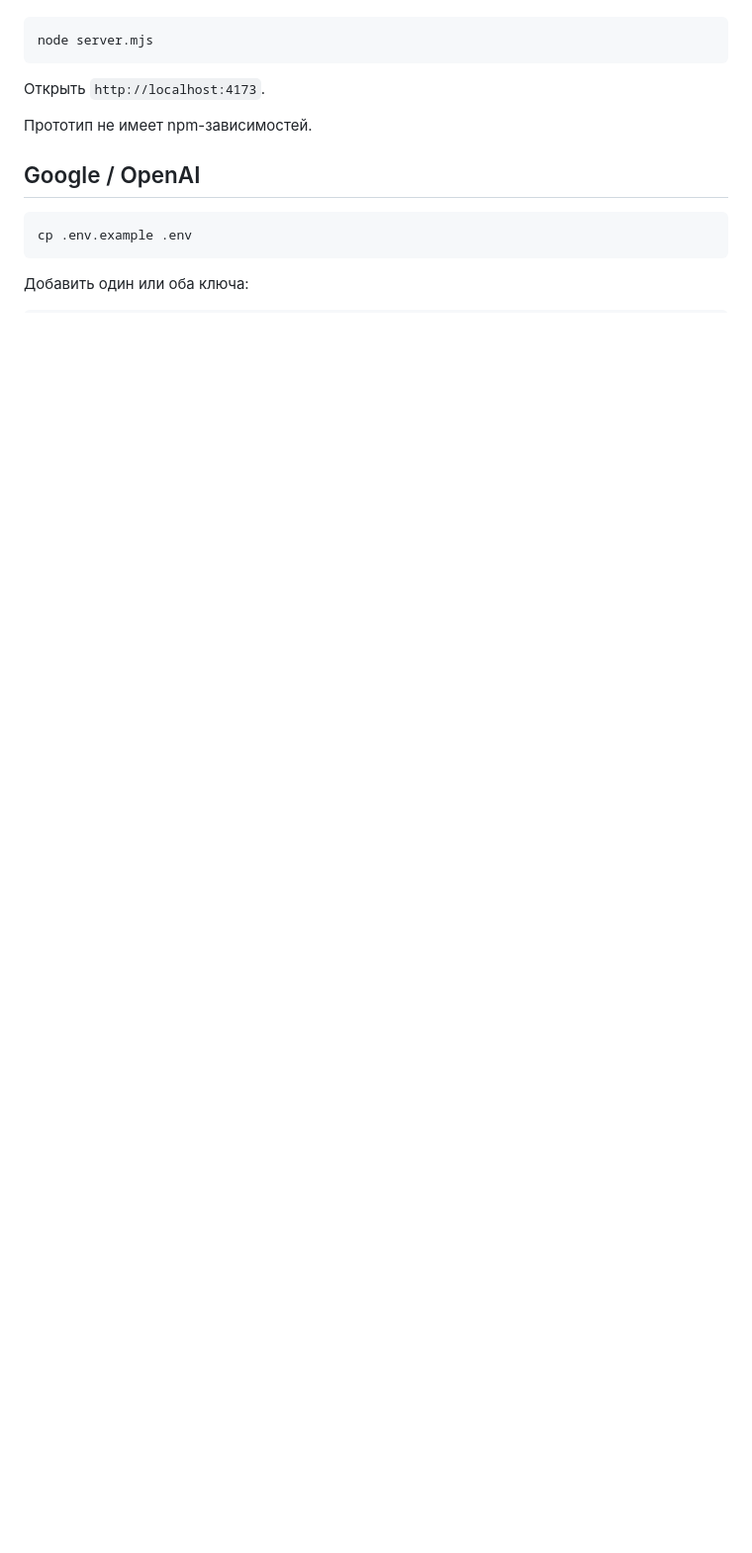
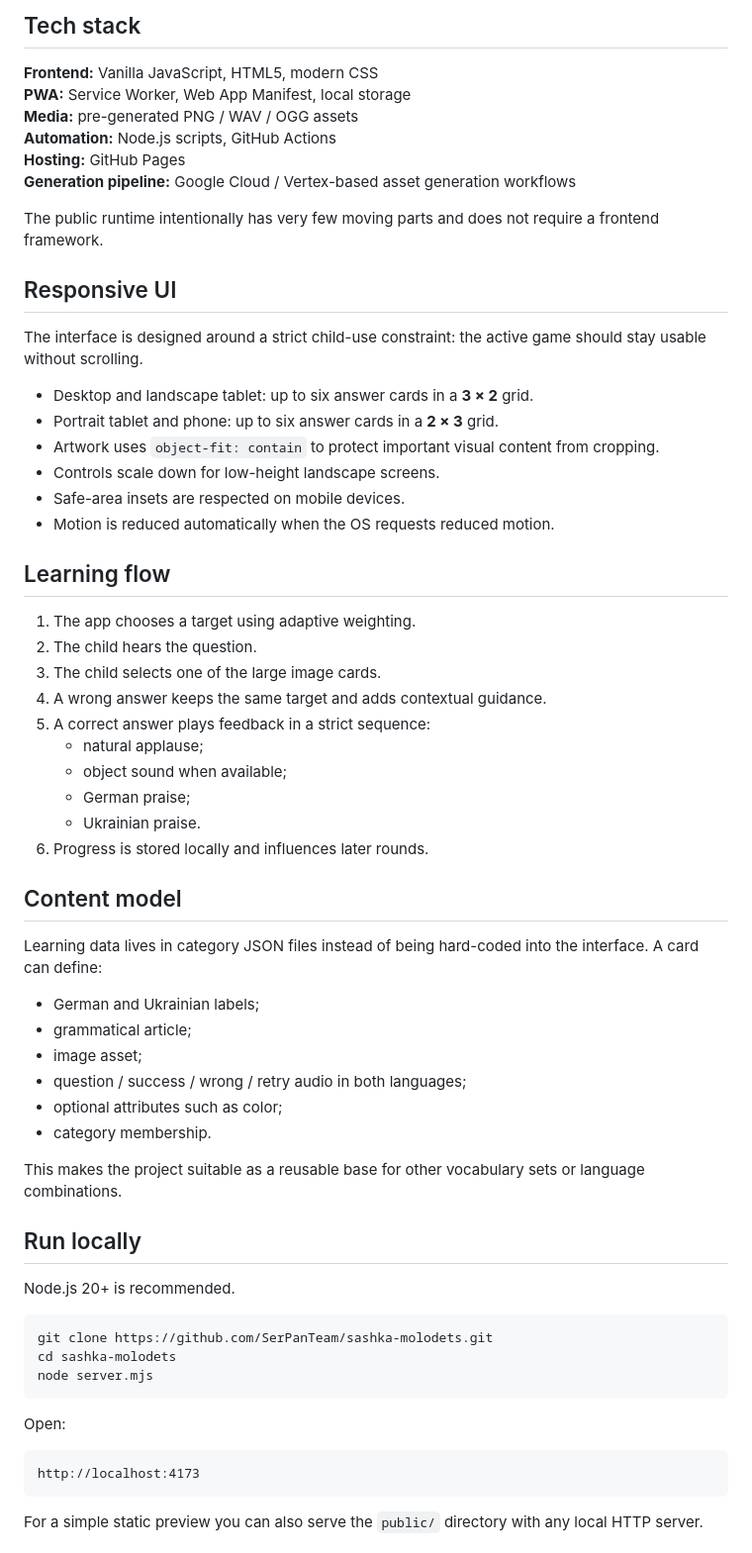
Before and after one commit to SerPanTeam/sashka-molodets, a Markdown page: README.md, the part around one of its changes. Shown at 99% size. Drawn GitHub-style; blank space fills up the shorter version.

````diff
--- a/README.md
+++ b/README.md
@@ -25,17 +74,66 @@
+## Tech stack
+
+**Frontend:** Vanilla JavaScript, HTML5, modern CSS
+**PWA:** Service Worker, Web App Manifest, local storage
+**Media:** pre-generated PNG / WAV / OGG assets
+**Automation:** Node.js scripts, GitHub Actions
+**Hosting:** GitHub Pages
+**Generation pipeline:** Google Cloud / Vertex-based asset generation workflows
+
+The public runtime intentionally has very few moving parts and does not require a frontend framework.
+
+## Responsive UI
+
+The interface is designed around a strict child-use constraint: the active game should stay usable without scrolling.
+
+- Desktop and landscape tablet: up to six answer cards in a **3 × 2** grid.
+- Portrait tablet and phone: up to six answer cards in a **2 × 3** grid.
+- Artwork uses `object-fit: contain` to protect important visual content from cropping.
+- Controls scale down for low-height landscape screens.
+- Safe-area insets are respected on mobile devices.
+- Motion is reduced automatically when the OS requests reduced motion.
+
+## Learning flow
+
+1. The app chooses a target using adaptive weighting.
+2. The child hears the question.
+3. The child selects one of the large image cards.
+4. A wrong answer keeps the same target and adds contextual guidance.
+5. A correct answer plays feedback in a strict sequence:
+   - natural applause;
+   - object sound when available;
+   - German praise;
+   - Ukrainian praise.
+6. Progress is stored locally and influences later rounds.
+
+## Content model
+
+Learning data lives in category JSON files instead of being hard-coded into the interface. A card can define:
+
+- German and Ukrainian labels;
+- grammatical article;
+- image asset;
+- question / success / wrong / retry audio in both languages;
+- optional attributes such as color;
+- category membership.
+
+This makes the project suitable as a reusable base for other vocabulary sets or language combinations.
+
+## Run locally
+
+Node.js 20+ is recommended.
 
 ```bash
+git clone https://github.com/SerPanTeam/sashka-molodets.git
+cd sashka-molodets
 node server.mjs
 ```
 
-Открыть `http://localhost:4173`.
+Open:
 
-Прототип не имеет npm-зависимостей.
-
-## Google / OpenAI
-
-```bash
-cp .env.example .env
+```text
+http://localhost:4173
 ```
 
-Добавить один или оба ключа:
+For a simple static preview you can also serve the `public/` directory with any local HTTP server.
 
````
Also changed, not shown: other parts of README.md (+109 -50 lines).
